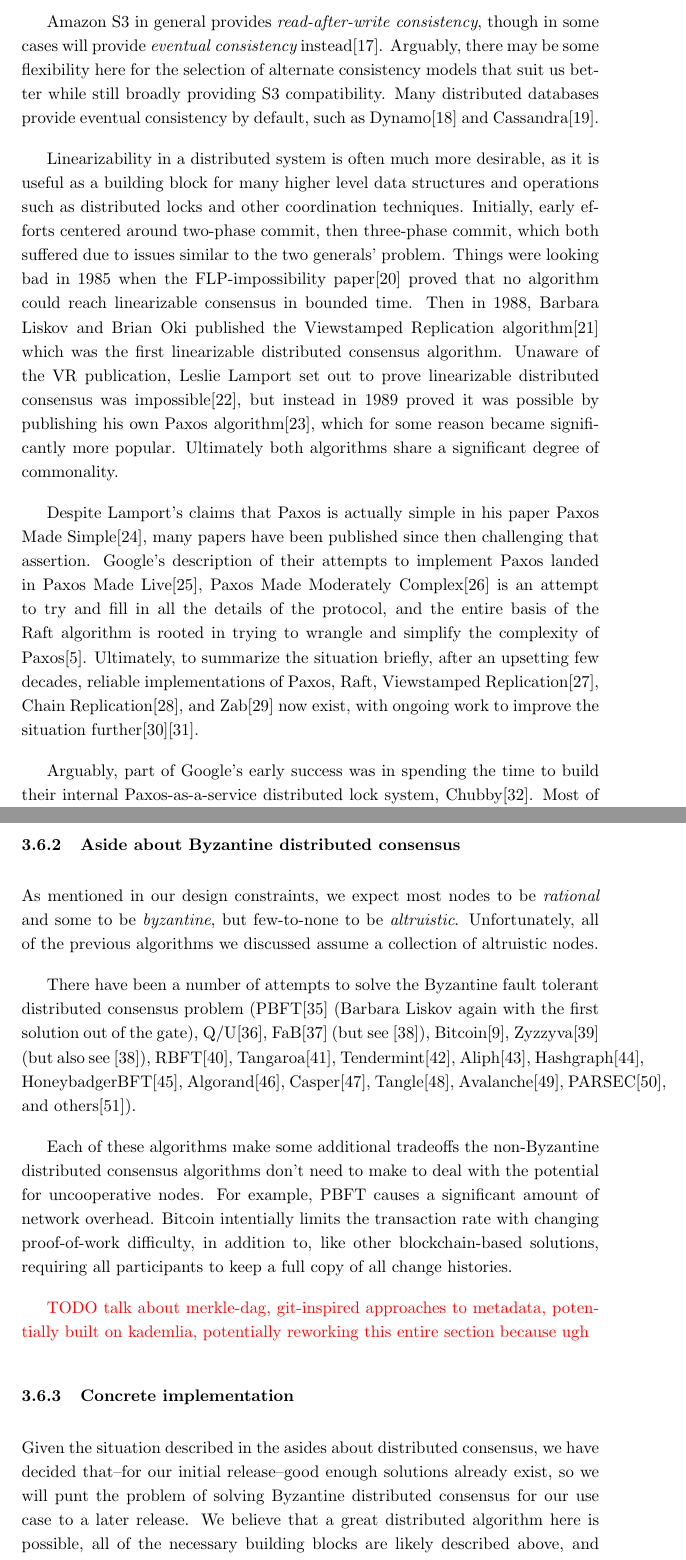
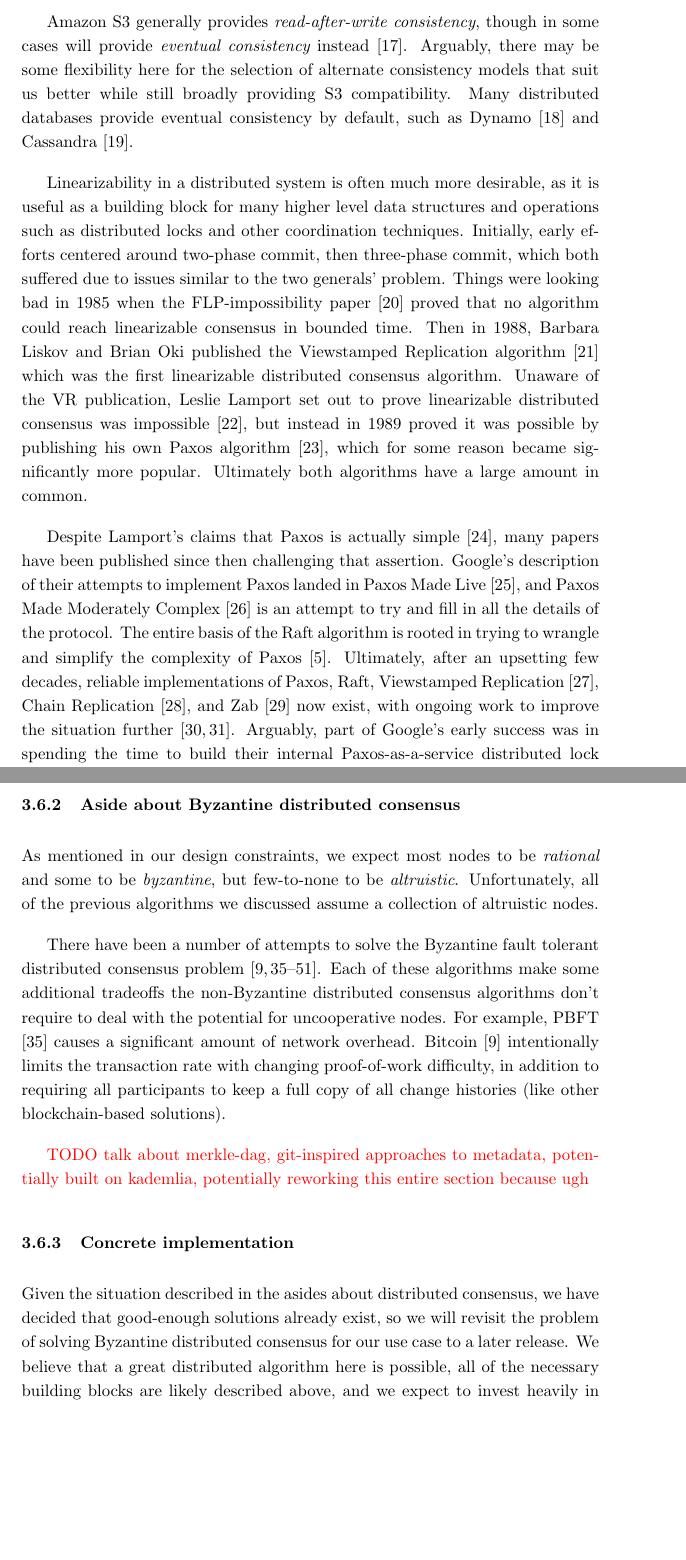
Before and after one commit to storj/whitepaper, a LaTeX paper (storj-whitepaper-v3.tex): two parts of pages 19 and 20 of 40, joined at a grey line, cut so that both start at the same text, the shorter picture padded with empty space. Compiled offline with pdfLaTeX.

Commit message:
Additional edits

```diff
--- a/storj-whitepaper-v3.tex
+++ b/storj-whitepaper-v3.tex
@@ -2,6 +2,7 @@
 \usepackage[hidelinks]{hyperref} \def\UrlBreaks{\do\/\do-} % breaks long url in
 % references
 \usepackage{graphicx} \usepackage[english]{babel} \usepackage{listings}
+\usepackage{cite}
 \usepackage[labelfont=it,
 textfont={it},singlelinecheck=on,justification=centering]{caption}
 \usepackage{amsmath} \usepackage{float} \usepackage{xcolor}
@@ -737,40 +740,42 @@ PRAM consistency, eventual consistency, read-after-write consistency, etc., are
 all models for discussing how a history of events appears to various
 participants in a distributed system.\footnote{If differing consistency models
 are new to you, it may be worth reading about them in Kyle Kingbury's excellent
-tutorial\cite{aphyr-consistency}. If you're wondering why computers can't just
+tutorial \cite{aphyr-consistency}. If you're wondering why computers can't just
 use the current time to order events, keep in mind it is exceedingly difficult
-to get computers to even agree on that\cite{no-now}.}
+to get computers to even agree on that \cite{no-now}.}
 
-Amazon S3 in general provides {\em read-after-write consistency}, though in some
-cases will provide {\em eventual consistency} instead\cite{s3-consistency}.
+Amazon S3 generally provides {\em read-after-write consistency}, though in some
+cases will provide {\em eventual consistency} instead \cite{s3-consistency}.
 Arguably, there may be some flexibility here for the selection of alternate
 consistency models that suit us better while still broadly providing S3
 compatibility. Many distributed databases provide eventual consistency by
-default, such as Dynamo\cite{dynamo} and Cassandra\cite{cassandra}.
+default, such as Dynamo \cite{dynamo} and Cassandra \cite{cassandra}.
 
 Linearizability in a distributed system is often much more desirable, as it is
 useful as a building block for many higher level data structures and operations
 such as distributed locks and other coordination techniques. Initially, early
 efforts centered around two-phase commit, then three-phase commit, which both
 suffered due to issues similar to the two generals' problem. Things were looking
-bad in 1985 when the FLP-impossibility paper\cite{flp} proved that no algorithm
+bad in 1985 when the FLP-impossibility paper \cite{flp} proved that no algorithm
 could reach linearizable consensus in bounded time. Then in 1988, Barbara Liskov
-and Brian Oki published the Viewstamped Replication algorithm\cite{vr} which was
-the first linearizable distributed consensus algorithm. Unaware of the VR
+and Brian Oki published the Viewstamped Replication algorithm \cite{vr} which
+was the first linearizable distributed consensus algorithm. Unaware of the VR
 publication, Leslie Lamport set out to prove linearizable distributed consensus
-was impossible\cite{paxos-note}, but instead in 1989 proved it was possible by
-publishing his own Paxos algorithm\cite{paxos}, which for some reason became
-significantly more popular. Ultimately both algorithms share a significant
-degree of commonality.
+was impossible \cite{paxos-note}, but instead in 1989 proved it was possible by
+publishing his own Paxos algorithm \cite{paxos}, which for some reason became
+significantly more popular. Ultimately both algorithms have a large amount in
+common.
 
-Despite Lamport's claims that Paxos is actually simple in his paper Paxos Made
-Simple\cite{paxos-simple}, many papers have been published since then
+Despite Lamport's claims that Paxos is actually simple \cite{paxos-simple},
+many papers have been published since then
 challenging that assertion. Google's description of their attempts to implement
-Paxos landed in Paxos Made Live\cite{paxos-live}, Paxos Made Moderately
-Complex\cite{paxos-complex} is an attempt to try and fill in all the details of
-the protocol, and the entire basis of the Raft algorithm is rooted in trying to
-wrangle and simplify the complexity of Paxos\cite{raft}. Ultimately, to
-summarize the situation briefly, after an upsetting few decades, reliable
-implementations of Paxos, Raft, Viewstamped Replication\cite{vrr}, Chain
-Replication\cite{chain-rep}, and Zab\cite{zab} now exist, with ongoing work to
-improve the situation further\cite{epaxos}\cite{paxos-flexible}.
+Paxos landed in Paxos Made Live \cite{paxos-live}, and Paxos Made Moderately
+Complex \cite{paxos-complex} is an attempt to try and fill in all the details of
+the protocol. The entire basis of the Raft algorithm is rooted in trying to
+wrangle and simplify the complexity of Paxos \cite{raft}. Ultimately, after an
+upsetting few decades, reliable implementations of Paxos, Raft, Viewstamped
+Replication \cite{vrr}, Chain Replication \cite{chain-rep}, and Zab \cite{zab}
+now exist, with ongoing work to improve the situation
+further \cite{epaxos,paxos-flexible}. Arguably, part of Google's early success
+was in spending the time to build their internal Paxos-as-a-service distributed
+lock system, Chubby \cite{chubby}. Most of Google's most famous internal data
@@ -777,4 +786 @@ improve the situation further\cite{epaxos}\cite{paxos-flexible}.
 
-Arguably, part of Google's early success was in spending the time to build their
-internal Paxos-as-a-service distributed lock system, Chubby\cite{chubby}. Most
-of Google's most famous internal data storage tools such as
@@ -793,21 +795,28 @@ altruistic}. Unfortunately, all of the previous algorithms we discussed assume a
 collection of altruistic nodes.
 
 There have been a number of attempts to solve the Byzantine fault tolerant
-distributed consensus problem (PBFT\cite{pbft} (Barbara Liskov again with the
-first solution out of the gate), Q/U\cite{qu}, FaB\cite{fab} (but see
-\cite{fab-revisited}), Bitcoin\cite{bitcoin}, Zyzzyva\cite{zyzzyva} (but also
-see \cite{fab-revisited}), RBFT\cite{rbft}, Tangaroa\cite{tangaroa},
-Tendermint\cite{tendermint}, Aliph\cite{aliph}, Hashgraph\cite{hashgraph},
-HoneybadgerBFT\cite{honeybadger}, Algorand\cite{algorand}, Casper\cite{casper},
-Tangle\cite{tangle}, Avalanche\cite{avalanche}, PARSEC\cite{parsec}, and
-others\cite{mickens-bft}).
+distributed consensus problem
+\cite{bitcoin,pbft,qu,fab,fab-revisited,zyzzyva,rbft,
+tangaroa,tendermint,aliph,hashgraph,honeybadger,algorand,casper,
+tangle,avalanche,parsec,mickens-bft}. Each of these algorithms make some
+additional tradeoffs the non-Byzantine distributed consensus algorithms don't
+require to deal with the potential for uncooperative nodes. For example,
+PBFT \cite{pbft} causes a significant amount of network overhead. Bitcoin
+\cite{bitcoin} intentionally limits the transaction rate with changing
+proof-of-work difficulty, in addition to requiring all participants to keep a
+full copy of all change histories (like other blockchain-based
+solutions).
 
-Each of these algorithms make some additional tradeoffs the non-Byzantine
-distributed consensus algorithms don't need to make to deal with the potential
-for uncooperative nodes. For example, PBFT causes a significant amount of
-network overhead. Bitcoin intentially limits the transaction rate with changing
-proof-of-work difficulty, in addition to, like other blockchain-based solutions,
-requiring all participants to keep a full copy of all change histories.
+
+%(PBFT \cite{pbft} (Barbara Liskov again with the
+%first solution out of the gate), Q/U \cite{qu}, FaB \cite{fab} (but see
+%\cite{fab-revisited}), Bitcoin \cite{bitcoin}, Zyzzyva \cite{zyzzyva} (but also
+%see \cite{fab-revisited}), RBFT \cite{rbft}, Tangaroa \cite{tangaroa},
+%Tendermint \cite{tendermint}, Aliph \cite{aliph}, Hashgraph \cite{hashgraph},
+%HoneybadgerBFT\cite{honeybadger}, Algorand\cite{algorand}, Casper\cite{casper},
+%Tangle\cite{tangle}, Avalanche\cite{avalanche}, PARSEC\cite{parsec}, and
+%others\cite{mickens-bft}).
+
 
 \todo{talk about merkle-dag, git-inspired approaches to metadata, potentially
 built on kademlia, potentially reworking this entire section because ugh}
@@ -815,12 +824,12 @@ built on kademlia, potentially reworking this entire section because ugh}
 \subsubsection{Concrete implementation}
 
 Given the situation described in the asides about distributed consensus, we have
-decided that--for our initial release--good enough solutions already exist, so
-we will punt the problem of solving Byzantine distributed consensus for our use
+decided that good-enough solutions already exist, so we will revisit the
+problem of solving Byzantine distributed consensus for our use
 case to a later release. We believe that a great distributed algorithm here is
 possible, all of the necessary building blocks are likely described above, and
-expect to invest heavily in research to find it after we have a thriving user
-base with our solution based on good enough approaches.
+we expect to invest heavily in research to find it after we have a thriving user
+base with our solution based on good-enough approaches.
 
 The most trivial implementation for the metadata storage functionality we
 require would be to simply have each user use their preferred trusted database
```
Also changed, not shown: storj-whitepaper-v3.pdf, storj-whitepaper-v3.tex (67 more changed lines).
